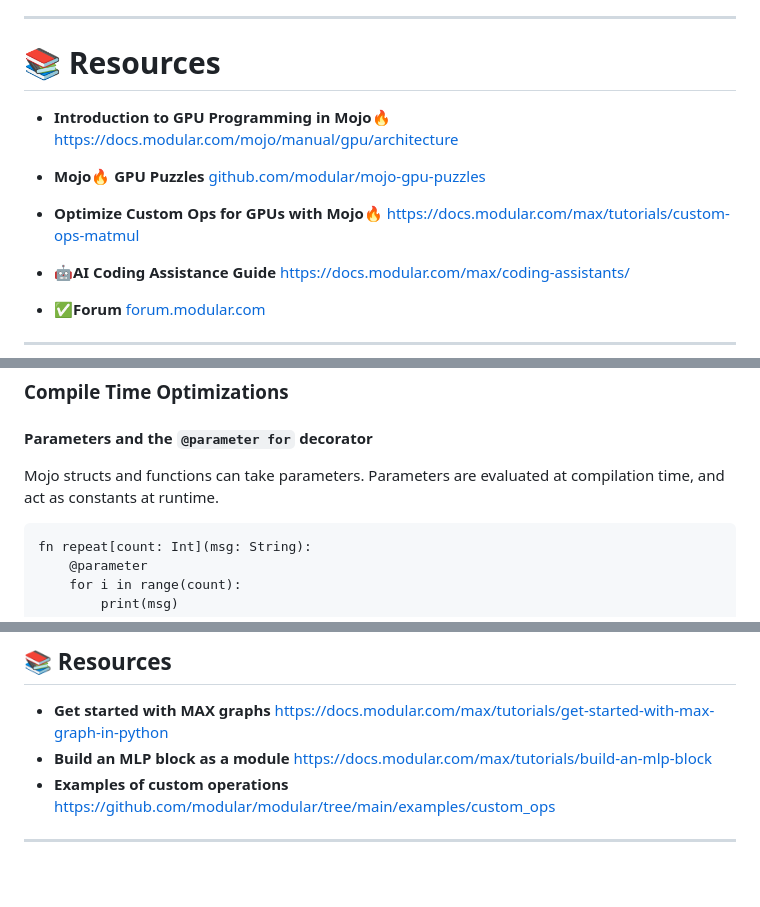
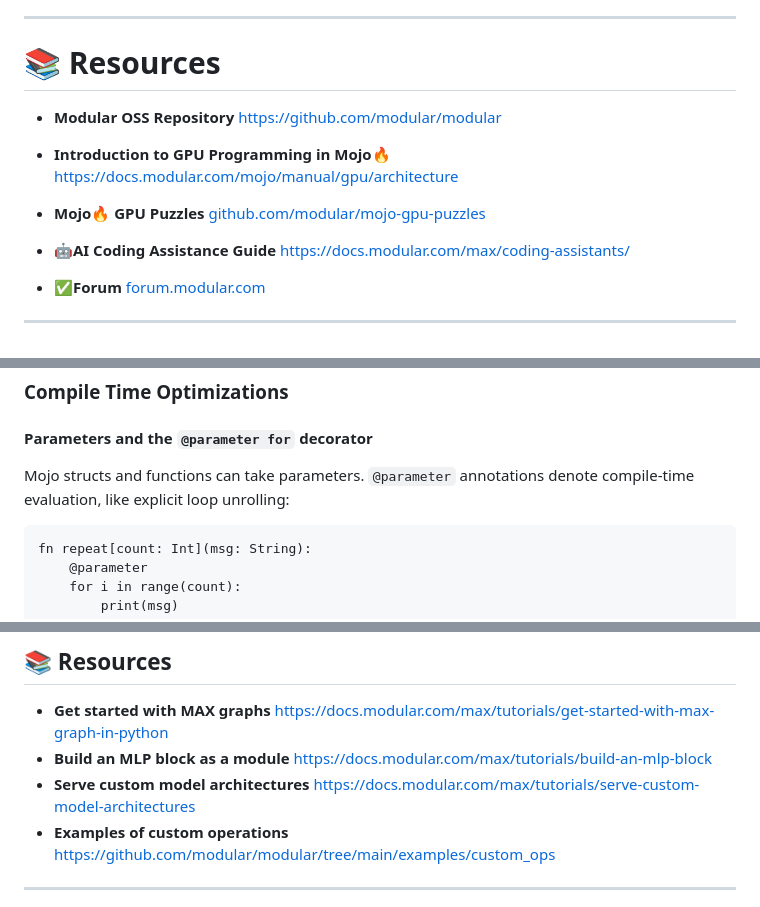
Before and after one commit to sabauma/workshops, a Markdown page: mojo-gpu-programming/slides.md, 3 parts joined by grey strips. Drawn GitHub-style; blank space fills up the shorter version.

Commit message:
Minor reference tweaks.

````diff
--- a/mojo-gpu-programming/slides.md
+++ b/mojo-gpu-programming/slides.md
@@ -34,12 +34,12 @@
 
 # 📚 Resources
 
+- **Modular OSS Repository** [https://github.com/modular/modular](https://github.com/modular/modular)
+
 - **Introduction to GPU Programming in Mojo🔥**
 [https://docs.modular.com/mojo/manual/gpu/architecture](https://docs.modular.com/mojo/manual/gpu/architecture)
 
 - **Mojo🔥 GPU Puzzles** [github.com/modular/mojo-gpu-puzzles](https://github.com/modular/mojo-gpu-puzzles)
-
-- **Optimize Custom Ops for GPUs with Mojo🔥** [https://docs.modular.com/max/tutorials/custom-ops-matmul](https://docs.modular.com/max/tutorials/custom-ops-matmul)
 
 - **🤖AI Coding Assistance Guide** [https://docs.modular.com/max/coding-assistants/](https://docs.modular.com/max/coding-assistants/)
 
@@ -391,8 +391,8 @@ fn loop_control():
 
 #### Parameters and the `@parameter for` decorator
 
-Mojo structs and functions can take parameters. Parameters are evaluated at
-compilation time, and act as constants at runtime.
+Mojo structs and functions can take parameters. `@parameter` annotations denote
+compile-time evaluation, like explicit loop unrolling:
 
 ```mojo
 fn repeat[count: Int](msg: String):
@@ -904,6 +906,8 @@ if global_i < size:
 [https://docs.modular.com/max/tutorials/get-started-with-max-graph-in-python](https://docs.modular.com/max/tutorials/get-started-with-max-graph-in-python)
 - **Build an MLP block as a module**
 [https://docs.modular.com/max/tutorials/build-an-mlp-block](https://docs.modular.com/max/tutorials/build-an-mlp-block)
+- **Serve custom model architectures**
+[https://docs.modular.com/max/tutorials/serve-custom-model-architectures](https://docs.modular.com/max/tutorials/serve-custom-model-architectures)
 - **Examples of custom operations**
 [https://github.com/modular/modular/tree/main/examples/custom_ops](https://github.com/modular/modular/tree/main/examples/custom_ops)
 
````
Also changed, not shown: other parts of mojo-gpu-programming/slides.md (+6 -0 lines).
